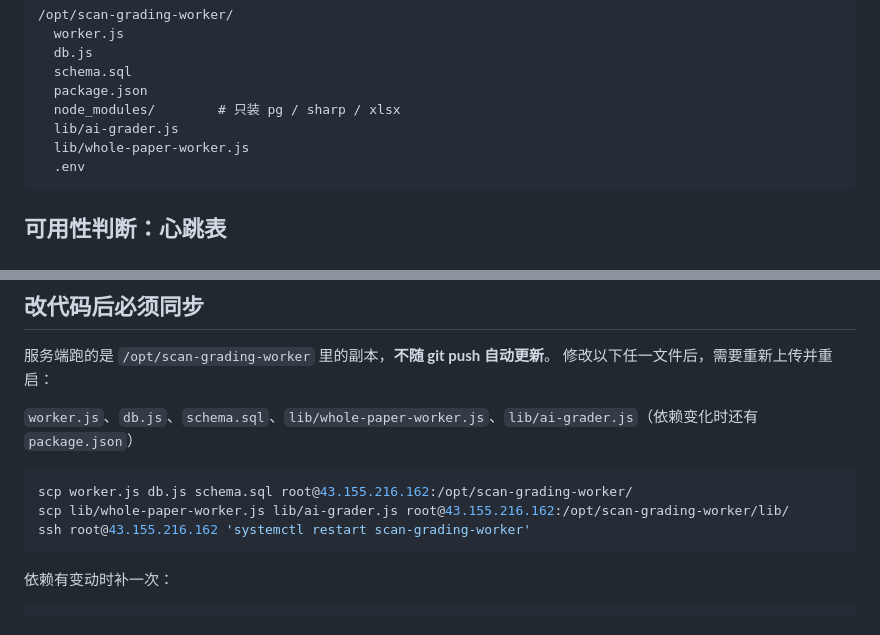
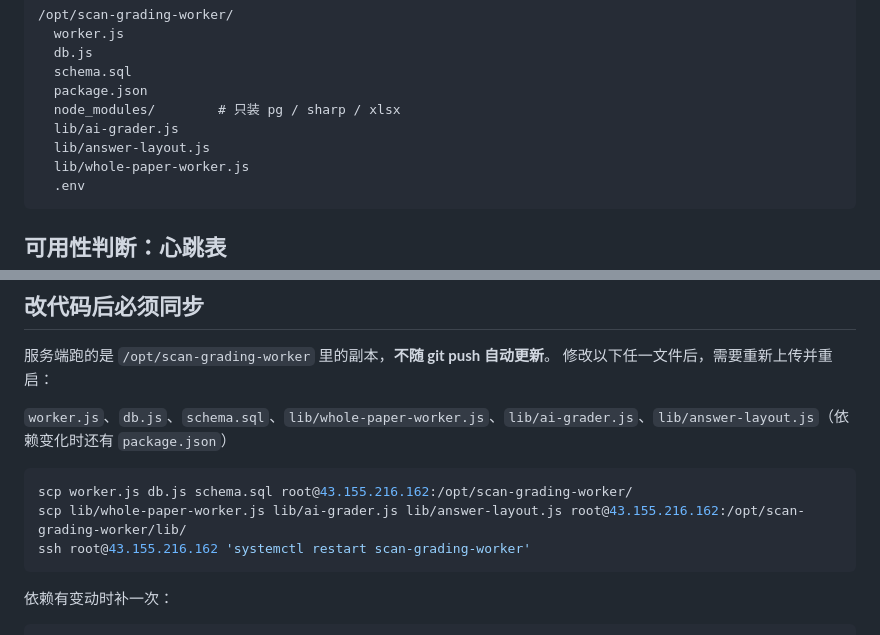
Before and after one commit to 018lin/AIeaxmlast, a Markdown page: WORKER_DEPLOY.md, 2 parts joined by grey strips. Drawn GitHub-style.

Commit message:
补齐 worker 部署文档中遗漏的 answer-layout 模块

````diff
--- a/WORKER_DEPLOY.md
+++ b/WORKER_DEPLOY.md
@@ -26,6 +26,7 @@ Vercel 是请求级的无服务器环境，函数执行完进程就回收，跑
   package.json
   node_modules/        # 只装 pg / sharp / xlsx
   lib/ai-grader.js
+  lib/answer-layout.js
   lib/whole-paper-worker.js
   .env
 ```
@@ -61,11 +62,11 @@ cd /opt/scan-grading-worker && node --env-file=.env -e \
 服务端跑的是 `/opt/scan-grading-worker` 里的副本，**不随 git push 自动更新**。
 修改以下任一文件后，需要重新上传并重启：
 
-`worker.js`、`db.js`、`schema.sql`、`lib/whole-paper-worker.js`、`lib/ai-grader.js`（依赖变化时还有 `package.json`）
+`worker.js`、`db.js`、`schema.sql`、`lib/whole-paper-worker.js`、`lib/ai-grader.js`、`lib/answer-layout.js`（依赖变化时还有 `package.json`）
 
 ```bash
 scp worker.js db.js schema.sql root@43.155.216.162:/opt/scan-grading-worker/
-scp lib/whole-paper-worker.js lib/ai-grader.js root@43.155.216.162:/opt/scan-grading-worker/lib/
+scp lib/whole-paper-worker.js lib/ai-grader.js lib/answer-layout.js root@43.155.216.162:/opt/scan-grading-worker/lib/
 ssh root@43.155.216.162 'systemctl restart scan-grading-worker'
 ```
 
````
